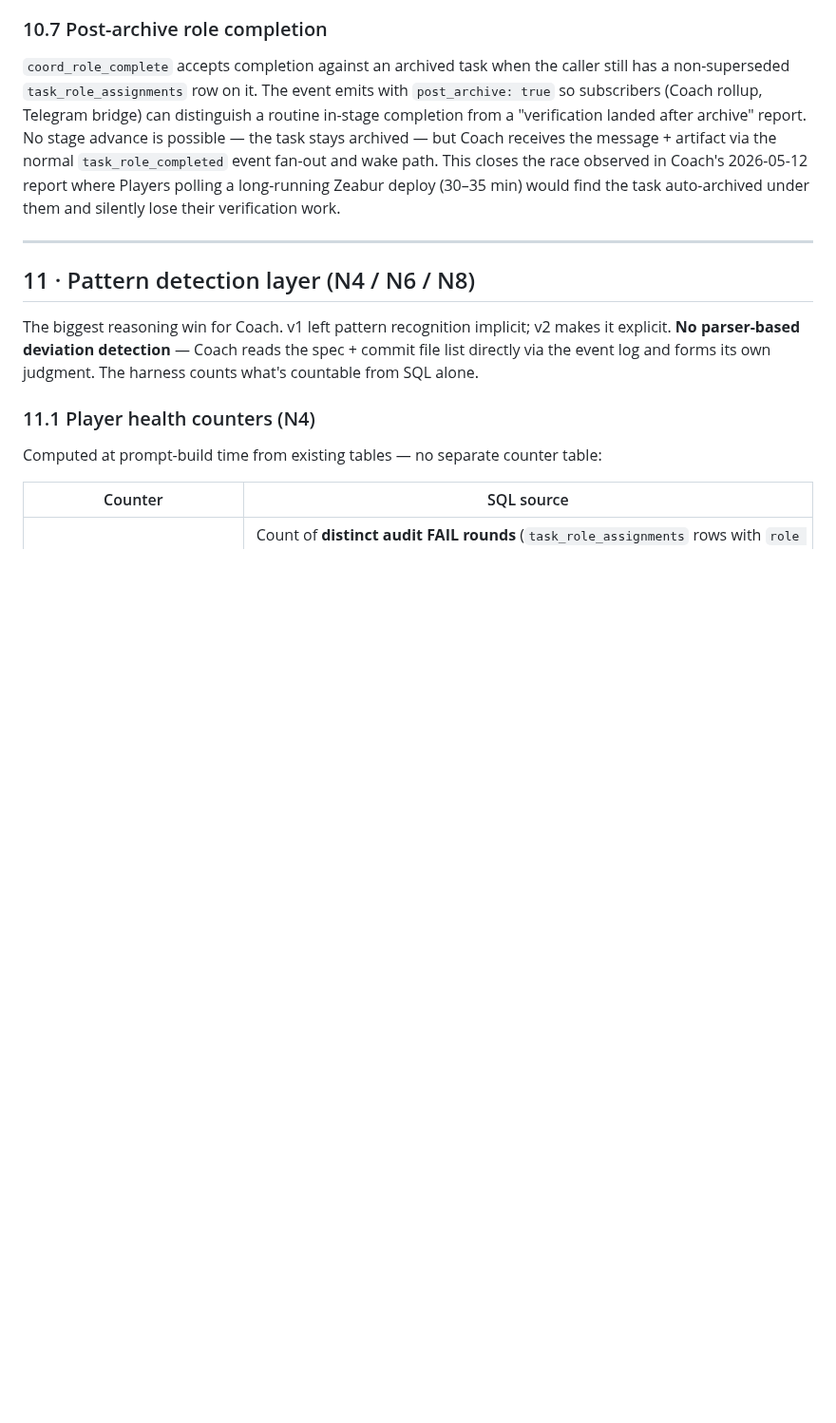
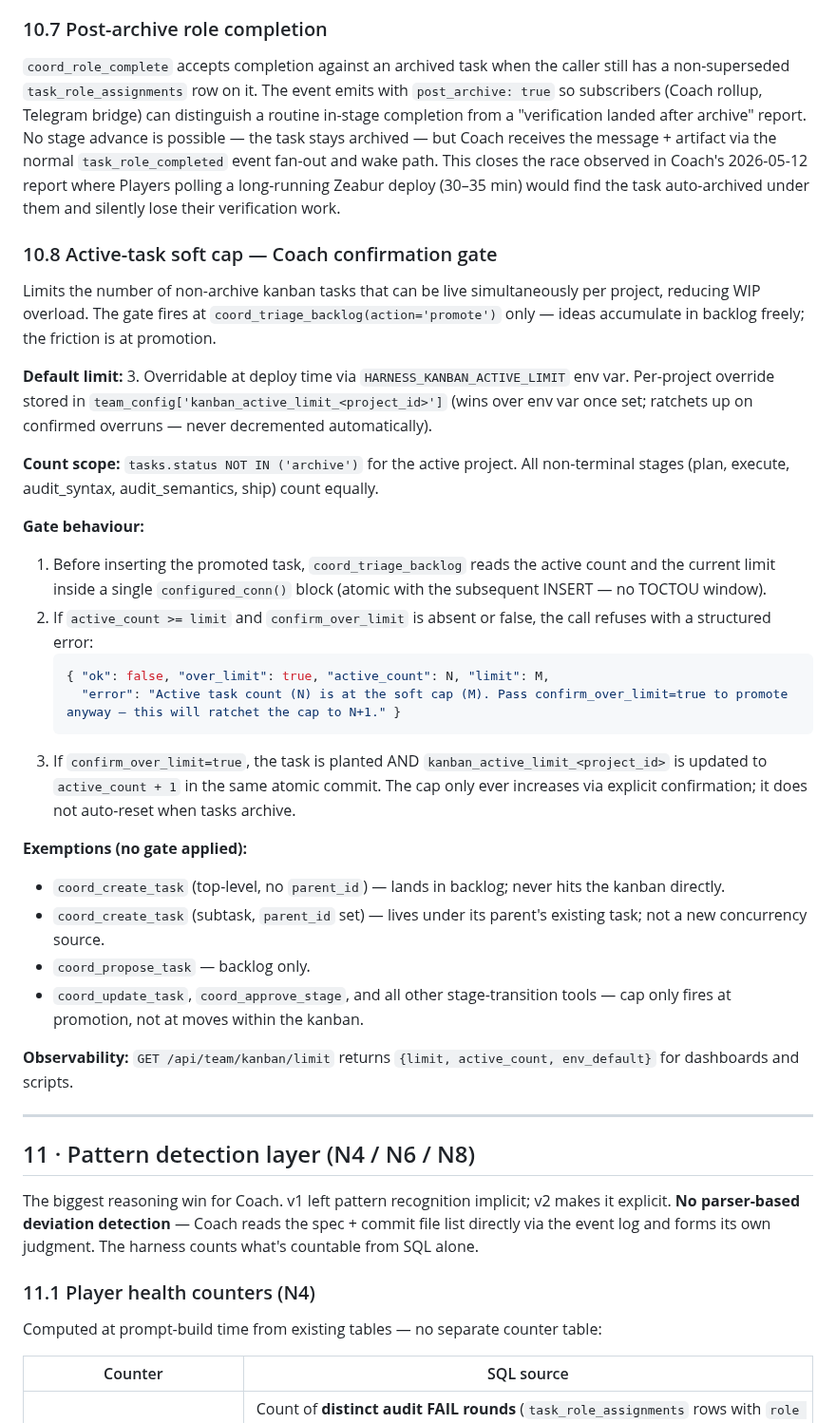
Before and after one commit to Nicolasmoute/TeamOfTen, a Markdown page: Docs/kanban-specs-v2.md, the part around the change. Shown at 95% size. GitHub-like rendering; blank space fills up the shorter version.

Commit message:
[ship] t-2026-05-14-6f95425e
Co-authored-by: TeamOfTen Harness <harness@teamoften.local>

````diff
--- a/Docs/kanban-specs-v2.md
+++ b/Docs/kanban-specs-v2.md
@@ -487,6 +487,32 @@ The tier-2 task hydration query filters `AND status != 'archive'` (both the sing
 
 `coord_role_complete` accepts completion against an archived task when the caller still has a non-superseded `task_role_assignments` row on it. The event emits with `post_archive: true` so subscribers (Coach rollup, Telegram bridge) can distinguish a routine in-stage completion from a "verification landed after archive" report. No stage advance is possible — the task stays archived — but Coach receives the message + artifact via the normal `task_role_completed` event fan-out and wake path. This closes the race observed in Coach's 2026-05-12 report where Players polling a long-running Zeabur deploy (30–35 min) would find the task auto-archived under them and silently lose their verification work.
 
+### 10.8 Active-task soft cap — Coach confirmation gate
+
+Limits the number of non-archive kanban tasks that can be live simultaneously per project, reducing WIP overload. The gate fires at `coord_triage_backlog(action='promote')` only — ideas accumulate in backlog freely; the friction is at promotion.
+
+**Default limit:** 3. Overridable at deploy time via `HARNESS_KANBAN_ACTIVE_LIMIT` env var. Per-project override stored in `team_config['kanban_active_limit_<project_id>']` (wins over env var once set; ratchets up on confirmed overruns — never decremented automatically).
+
+**Count scope:** `tasks.status NOT IN ('archive')` for the active project. All non-terminal stages (plan, execute, audit_syntax, audit_semantics, ship) count equally.
+
+**Gate behaviour:**
+
+1. Before inserting the promoted task, `coord_triage_backlog` reads the active count and the current limit inside a single `configured_conn()` block (atomic with the subsequent INSERT — no TOCTOU window).
+2. If `active_count >= limit` and `confirm_over_limit` is absent or false, the call refuses with a structured error:
+   ```json
+   { "ok": false, "over_limit": true, "active_count": N, "limit": M,
+     "error": "Active task count (N) is at the soft cap (M). Pass confirm_over_limit=true to promote anyway — this will ratchet the cap to N+1." }
+   ```
+3. If `confirm_over_limit=true`, the task is planted AND `kanban_active_limit_<project_id>` is updated to `active_count + 1` in the same atomic commit. The cap only ever increases via explicit confirmation; it does not auto-reset when tasks archive.
+
+**Exemptions (no gate applied):**
+- `coord_create_task` (top-level, no `parent_id`) — lands in backlog; never hits the kanban directly.
+- `coord_create_task` (subtask, `parent_id` set) — lives under its parent's existing task; not a new concurrency source.
+- `coord_propose_task` — backlog only.
+- `coord_update_task`, `coord_approve_stage`, and all other stage-transition tools — cap only fires at promotion, not at moves within the kanban.
+
+**Observability:** `GET /api/team/kanban/limit` returns `{limit, active_count, env_default}` for dashboards and scripts.
+
 ---
 
 ## 11 · Pattern detection layer (N4 / N6 / N8)
````
